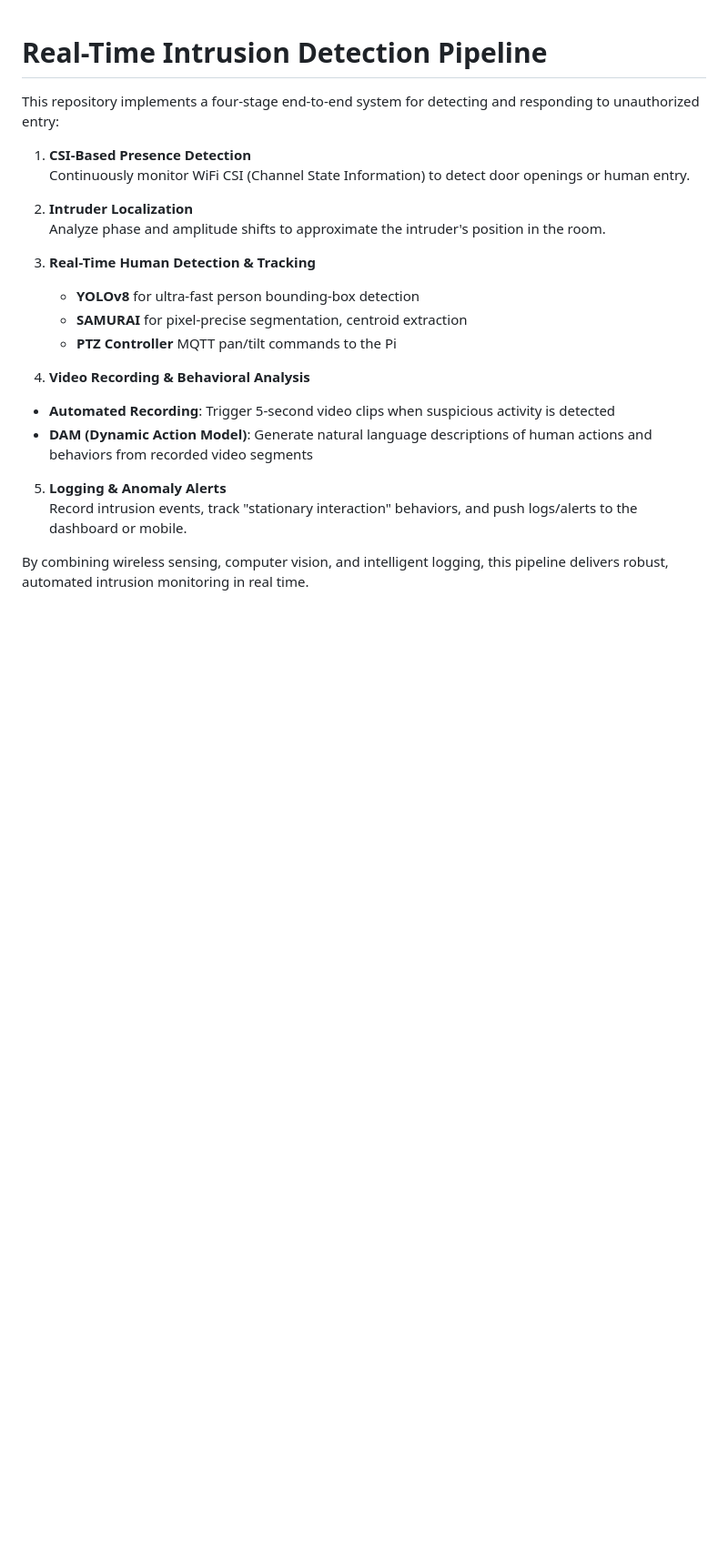
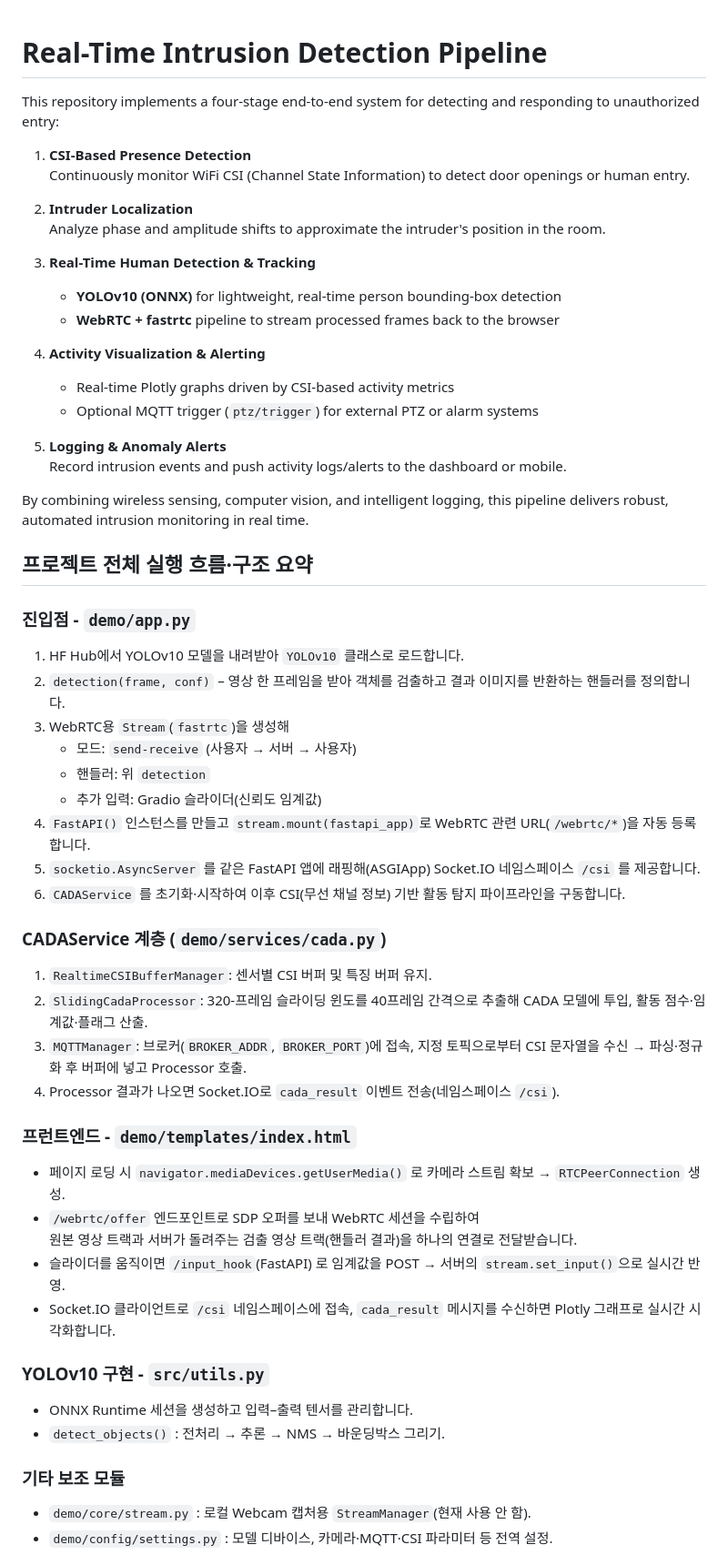
Before and after one commit to kdy1493/CADA_async, a Markdown page: README.md, the part around the change printed below. Shown: that part at 91% size. Rendered like a GitHub page; blank space fills up the shorter version.

Commit message:
csi-plotly , video-fastrtc

```diff
--- a/README.md
+++ b/README.md
@@ -9,14 +9,49 @@ This repository implements a four-stage end-to-end system for detecting and resp
    Analyze phase and amplitude shifts to approximate the intruder's position in the room.
 
 3. **Real-Time Human Detection & Tracking**
-   - **YOLOv8** for ultra-fast person bounding-box detection
-   - **SAMURAI** for pixel-precise segmentation, centroid extraction
-   - **PTZ Controller** MQTT pan/tilt commands to the Pi
-4.  **Video Recording & Behavioral Analysis**
-   - **Automated Recording**: Trigger 5-second video clips when suspicious activity is detected
-   - **DAM (Dynamic Action Model)**: Generate natural language descriptions of human actions and behaviors from recorded video segments
+   - **YOLOv10 (ONNX)** for lightweight, real-time person bounding-box detection
+   - **WebRTC + fastrtc** pipeline to stream processed frames back to the browser
+
+4. **Activity Visualization & Alerting**
+   - Real-time Plotly graphs driven by CSI-based activity metrics
+   - Optional MQTT trigger (`ptz/trigger`) for external PTZ or alarm systems
+
 5. **Logging & Anomaly Alerts**
-   Record intrusion events, track "stationary interaction" behaviors, and push logs/alerts to the dashboard or mobile.
+   Record intrusion events and push activity logs/alerts to the dashboard or mobile.
 
 By combining wireless sensing, computer vision, and intelligent logging, this pipeline delivers robust, automated intrusion monitoring in real time.
 
+## 프로젝트 전체 실행 흐름·구조 요약
+
+### 진입점 - `demo/app.py`
+1) HF Hub에서 YOLOv10 모델을 내려받아 `YOLOv10` 클래스로 로드합니다.
+2) `detection(frame, conf)` – 영상 한 프레임을 받아 객체를 검출하고 결과 이미지를 반환하는 핸들러를 정의합니다.
+3) WebRTC용 `Stream`(`fastrtc`)을 생성해
+   - 모드: `send-receive` (사용자 → 서버 → 사용자)
+   - 핸들러: 위 `detection`
+   - 추가 입력: Gradio 슬라이더(신뢰도 임계값)
+4) `FastAPI()` 인스턴스를 만들고 `stream.mount(fastapi_app)`로 WebRTC 관련 URL(`/webrtc/*`)을 자동 등록합니다.
+5) `socketio.AsyncServer` 를 같은 FastAPI 앱에 래핑해(ASGIApp) Socket.IO 네임스페이스 `/csi` 를 제공합니다.
+6) `CADAService` 를 초기화·시작하여 이후 CSI(무선 채널 정보) 기반 활동 탐지 파이프라인을 구동합니다.
+
+### CADAService 계층 (`demo/services/cada.py`)
+1) `RealtimeCSIBufferManager`: 센서별 CSI 버퍼 및 특징 버퍼 유지.
+2) `SlidingCadaProcessor`: 320-프레임 슬라이딩 윈도를 40프레임 간격으로 추출해 CADA 모델에 투입, 활동 점수·임계값·플래그 산출.
+3) `MQTTManager`: 브로커(`BROKER_ADDR`, `BROKER_PORT`)에 접속, 지정 토픽으로부터 CSI 문자열을 수신 → 파싱·정규화 후 버퍼에 넣고 Processor 호출.
+4) Processor 결과가 나오면 Socket.IO로 `cada_result` 이벤트 전송(네임스페이스 `/csi`).
+
+### 프런트엔드 - `demo/templates/index.html`
+- 페이지 로딩 시 `navigator.mediaDevices.getUserMedia()` 로 카메라 스트림 확보 → `RTCPeerConnection` 생성.
+- `/webrtc/offer` 엔드포인트로 SDP 오퍼를 보내 WebRTC 세션을 수립하여
+  원본 영상 트랙과 서버가 돌려주는 검출 영상 트랙(핸들러 결과)을 하나의 연결로 전달받습니다.
+- 슬라이더를 움직이면 `/input_hook`(FastAPI) 로 임계값을 POST → 서버의 `stream.set_input()`으로 실시간 반영.
+- Socket.IO 클라이언트로 `/csi` 네임스페이스에 접속, `cada_result` 메시지를 수신하면 Plotly 그래프로 실시간 시각화합니다.
+
+### YOLOv10 구현 - `src/utils.py`
+- ONNX Runtime 세션을 생성하고 입력–출력 텐서를 관리합니다.
+- `detect_objects()` : 전처리 → 추론 → NMS → 바운딩박스 그리기.
+
+### 기타 보조 모듈
+- `demo/core/stream.py` : 로컬 Webcam 캡처용 `StreamManager`(현재 사용 안 함).
+- `demo/config/settings.py` : 모델 디바이스, 카메라·MQTT·CSI 파라미터 등 전역 설정.
+
```
Also changed, not shown: other parts of README.md (+34 -77 lines).
